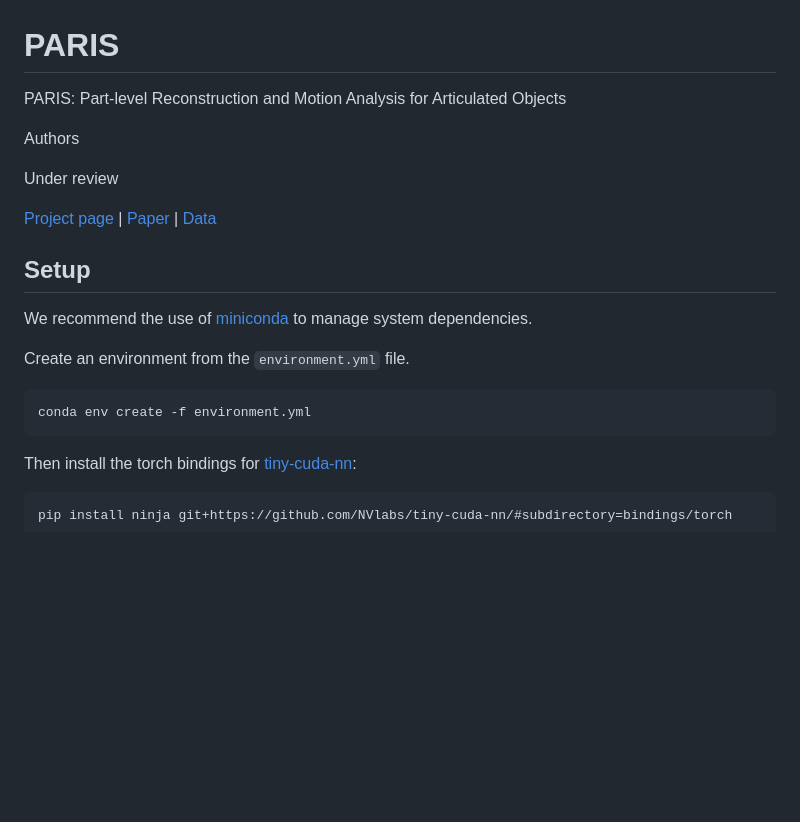
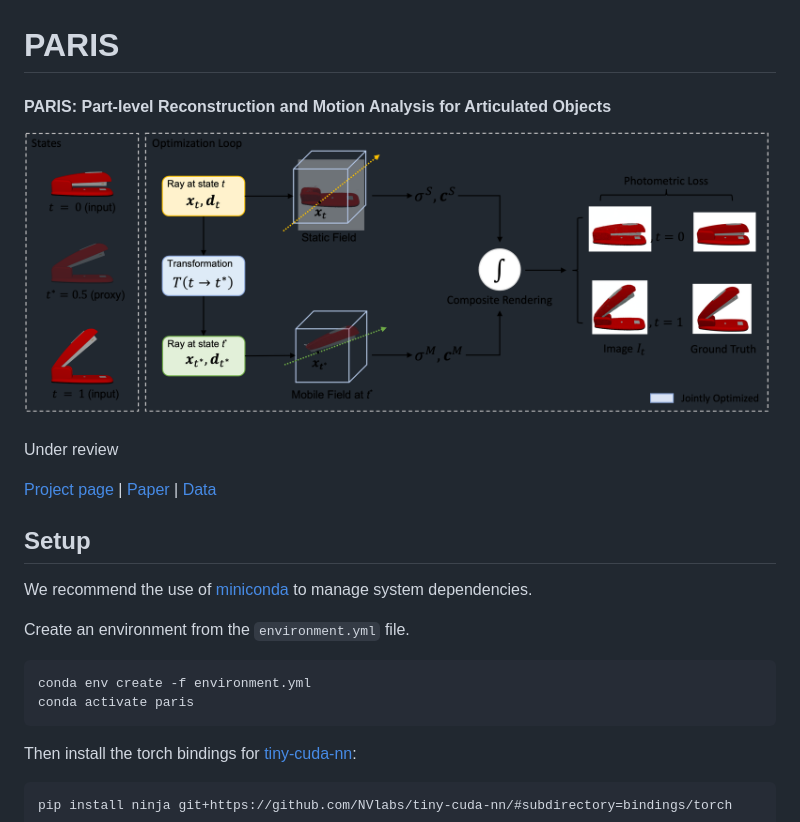
Before and after one commit to 3dlg-hcvc/paris, a Markdown page: README.md, the part around the change. GitHub-like rendering; pictures changed too: assets/pipeline.png (added); blank space fills up the shorter version.

Commit message:
update pipeline fig

````diff
--- a/README.md
+++ b/README.md
@@ -1,7 +1,7 @@
 # PARIS
-PARIS: Part-level Reconstruction and Motion Analysis for Articulated Objects
+#### PARIS: Part-level Reconstruction and Motion Analysis for Articulated Objects
 
-Authors
+![image](assets/pipeline.png)
 
 Under review
 
@@ -13,6 +13,7 @@ We recommend the use of [miniconda](https://docs.conda.io/en/latest/miniconda.ht
 Create an environment from the `environment.yml` file.
 ```
 conda env create -f environment.yml
+conda activate paris
 ```
 
 Then install the torch bindings for [tiny-cuda-nn](https://github.com/NVlabs/tiny-cuda-nn):
````
Also changed, not shown: docs/static/images/pipeline.png (added), 1 other file.
